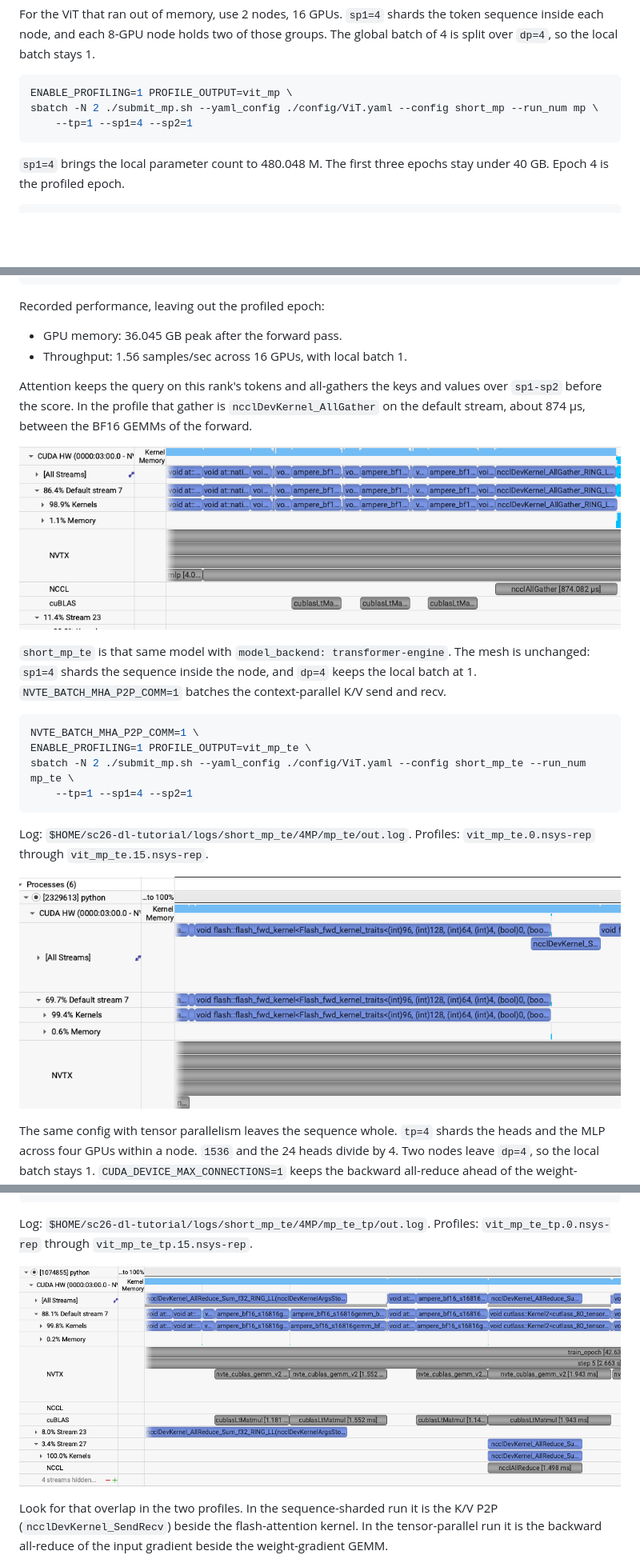
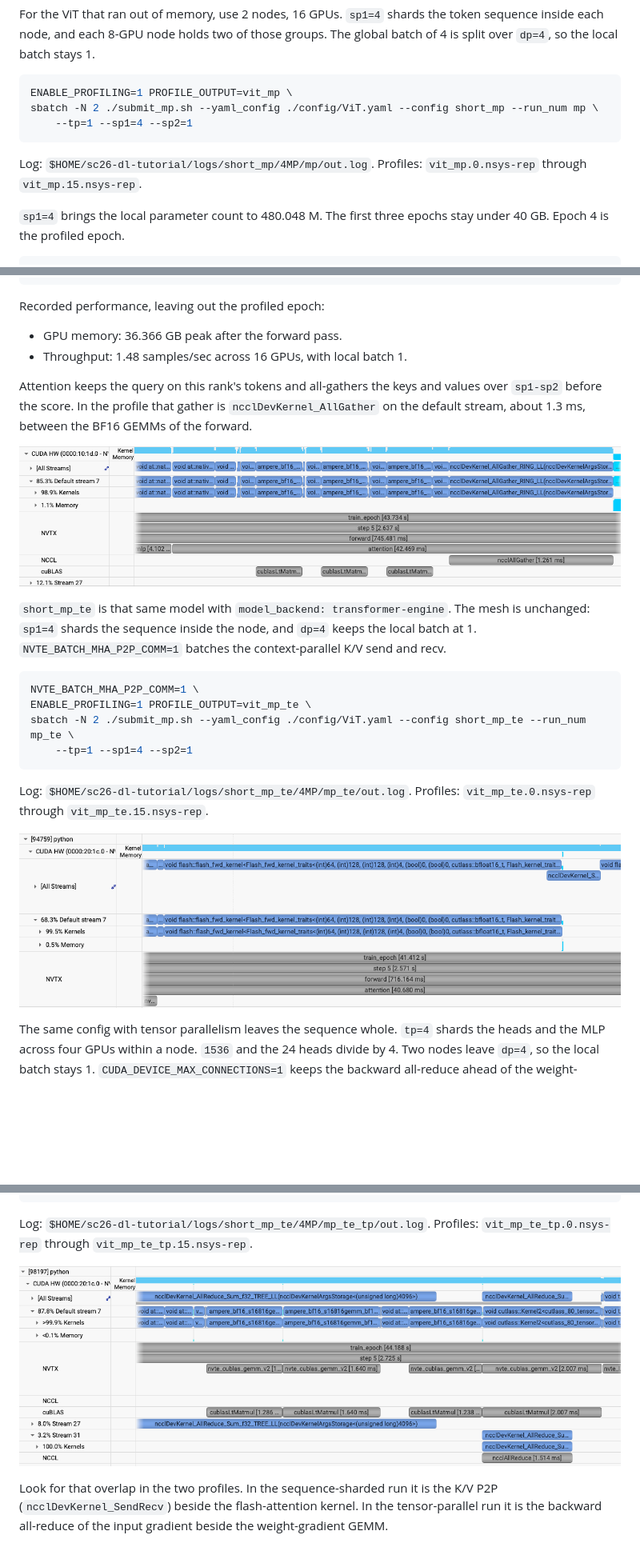
Before and after one commit to NERSC/sc26-dl-tutorial, a Markdown page: docs/vit/model-parallel.md, 3 parts joined by grey strips. Shown at 80% size. Rendered like a GitHub page; pictures changed too: tutorial_images/vit_mp.png, tutorial_images/vit_te_sp.png, tutorial_images/vit_te_tp.png; blank space fills up the shorter version.

Commit message:
update vit model-parallel.md with new logs and profiles

````diff
--- a/docs/vit/model-parallel.md
+++ b/docs/vit/model-parallel.md
@@ -136,6 +136,8 @@ sbatch -N 2 ./submit_mp.sh --yaml_config ./config/ViT.yaml --config short_mp --r
     --tp=1 --sp1=4 --sp2=1
 ```
 
+Log: `$HOME/sc26-dl-tutorial/logs/short_mp/4MP/mp/out.log`. Profiles: `vit_mp.0.nsys-rep` through `vit_mp.15.nsys-rep`.
+
 `sp1=4` brings the local parameter count to 480.048 M. The first three epochs stay under 40 GB. Epoch 4 is the profiled epoch.
 
 ```text
@@ -159,10 +161,10 @@ sbatch -N 2 ./submit_mp.sh --yaml_config ./config/ViT.yaml --config short_mp --r
 
 Recorded performance, leaving out the profiled epoch:
 
-- GPU memory: 36.045 GB peak after the forward pass.
-- Throughput: 1.56 samples/sec across 16 GPUs, with local batch 1.
+- GPU memory: 36.366 GB peak after the forward pass.
+- Throughput: 1.48 samples/sec across 16 GPUs, with local batch 1.
 
-Attention keeps the query on this rank's tokens and all-gathers the keys and values over `sp1-sp2` before the score. In the profile that gather is `ncclDevKernel_AllGather` on the default stream, about 874 µs, between the BF16 GEMMs of the forward.
+Attention keeps the query on this rank's tokens and all-gathers the keys and values over `sp1-sp2` before the score. In the profile that gather is `ncclDevKernel_AllGather` on the default stream, about 1.3 ms, between the BF16 GEMMs of the forward.
 
 ![ViT spatial profile, NCCL all-gather of keys and values in the forward](../../tutorial_images/vit_mp.png)
 
````
Also changed, not shown: other parts of docs/vit/model-parallel.md (+17 -17 lines).
